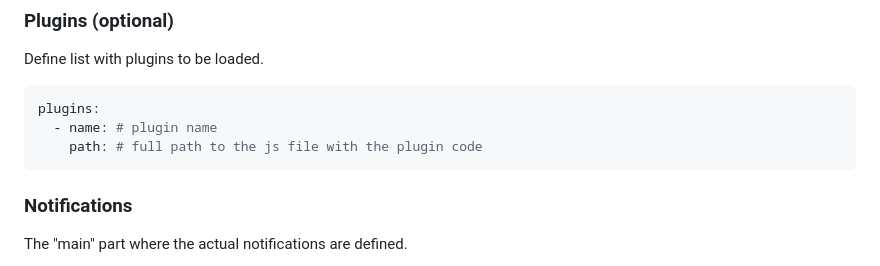
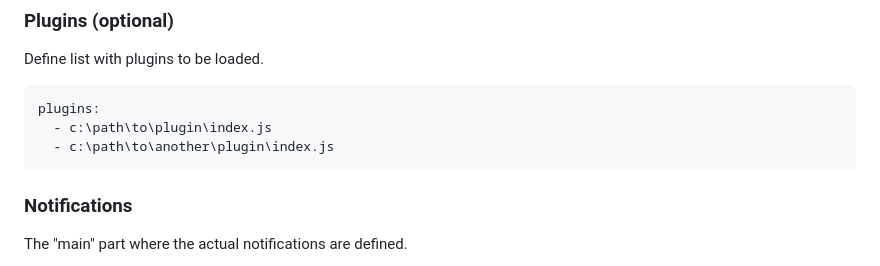
Before and after one commit to Informatiqal/publiqate, a Markdown page: README.md, the part around the change printed below. Rendered like a GitHub page.

````diff
--- a/README.md
+++ b/README.md
@@ -114,8 +114,8 @@ Define list with plugins to be loaded.
 
 ```yaml
 plugins:
-  - name: # plugin name
-    path: # full path to the js file with the plugin code
+  - c:\path\to\plugin\index.js
+  - c:\path\to\another\plugin\index.js
 ```
 
 ### Notifications
````
Also changed, not shown: other parts of README.md (+2 -2 lines).
